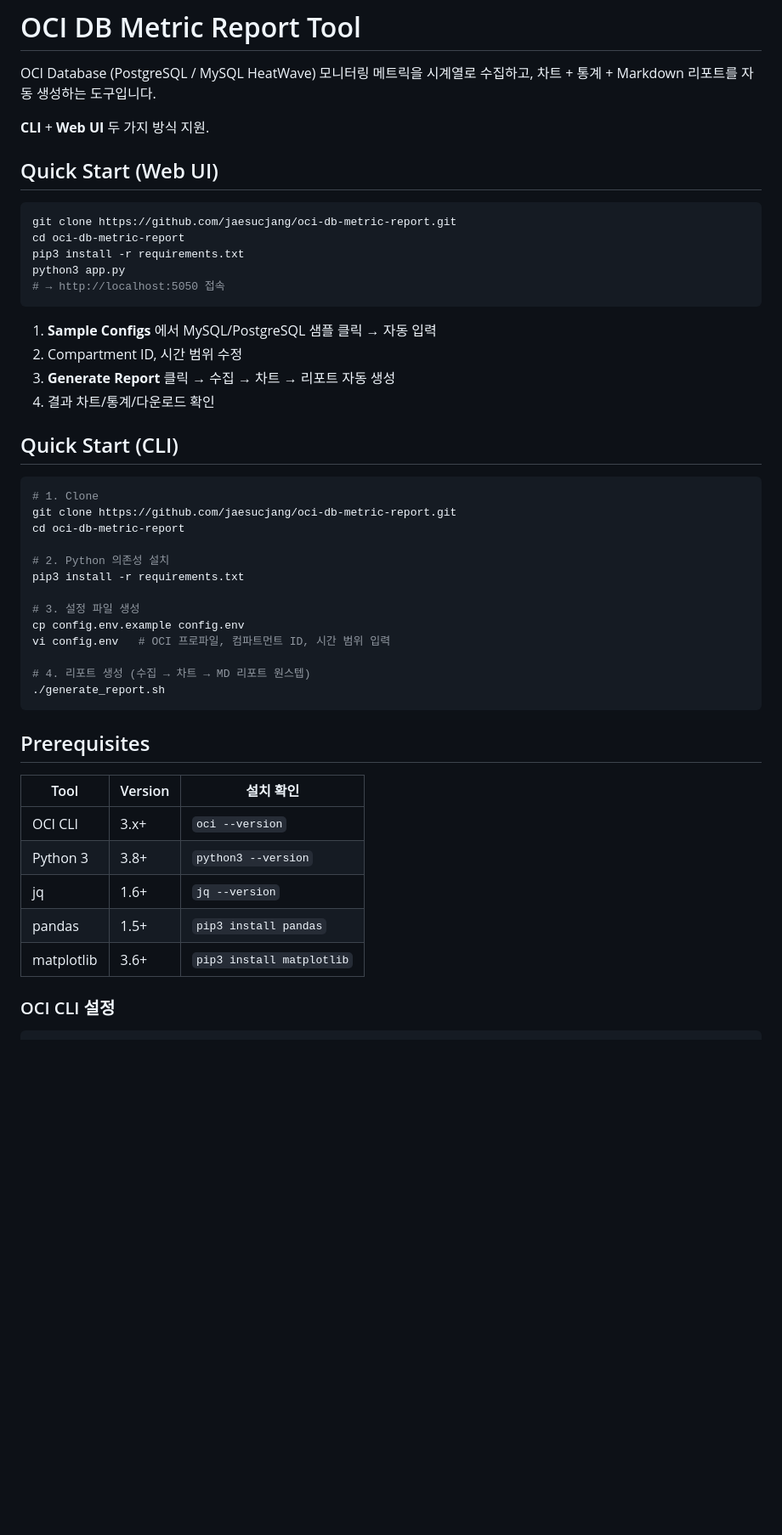
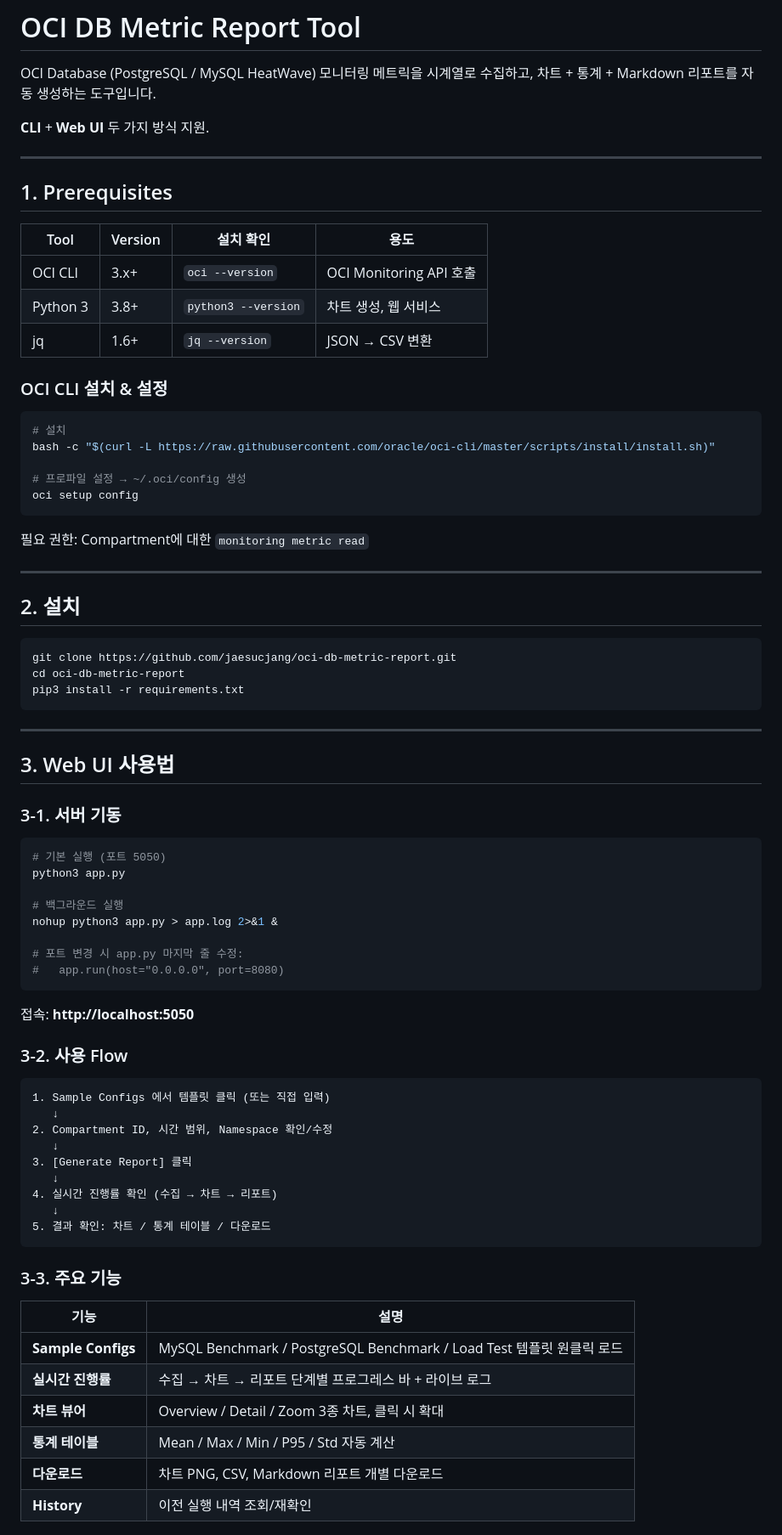
Before and after one commit to jaesucjang/oci-db-metric-report, a Markdown page: README.md, the part around one of its changes. Shown at 85% size. GitHub-like rendering; blank space fills up the shorter version.

````diff
--- a/README.md
+++ b/README.md
@@ -5,47 +5,79 @@ OCI Database (PostgreSQL / MySQL HeatWave) 모니터링 메트릭을 시계열
 
 **CLI** + **Web UI** 두 가지 방식 지원.
 
-## Quick Start (Web UI)
+---
+
+## 1. Prerequisites
+
+| Tool | Version | 설치 확인 | 용도 |
+|------|---------|----------|------|
+| OCI CLI | 3.x+ | `oci --version` | OCI Monitoring API 호출 |
+| Python 3 | 3.8+ | `python3 --version` | 차트 생성, 웹 서비스 |
+| jq | 1.6+ | `jq --version` | JSON → CSV 변환 |
+
+### OCI CLI 설치 & 설정
+
+```bash
+# 설치
+bash -c "$(curl -L https://raw.githubusercontent.com/oracle/oci-cli/master/scripts/install/install.sh)"
+
+# 프로파일 설정 → ~/.oci/config 생성
+oci setup config
+```
+
+필요 권한: Compartment에 대한 `monitoring metric read`
+
+---
+
+## 2. 설치
 
 ```bash
 git clone https://github.com/jaesucjang/oci-db-metric-report.git
 cd oci-db-metric-report
 pip3 install -r requirements.txt
-python3 app.py
-# → http://localhost:5050 접속
 ```
 
-1. **Sample Configs** 에서 MySQL/PostgreSQL 샘플 클릭 → 자동 입력
-2. Compartment ID, 시간 범위 수정
-3. **Generate Report** 클릭 → 수집 → 차트 → 리포트 자동 생성
-4. 결과 차트/통계/다운로드 확인
+---
 
-## Quick Start (CLI)
+## 3. Web UI 사용법
+
+### 3-1. 서버 기동
 
 ```bash
-# 1. Clone
-git clone https://github.com/jaesucjang/oci-db-metric-report.git
-cd oci-db-metric-report
+# 기본 실행 (포트 5050)
+python3 app.py
 
-# 2. Python 의존성 설치
-pip3 install -r requirements.txt
+# 백그라운드 실행
+nohup python3 app.py > app.log 2>&1 &
 
-# 3. 설정 파일 생성
-cp config.env.example config.env
-vi config.env   # OCI 프로파일, 컴파트먼트 ID, 시간 범위 입력
-
-# 4. 리포트 생성 (수집 → 차트 → MD 리포트 원스텝)
-./generate_report.sh
+# 포트 변경 시 app.py 마지막 줄 수정:
+#   app.run(host="0.0.0.0", port=8080)
 ```
 
-## Prerequisites
+접속: **http://localhost:5050**
 
-| Tool | Version | 설치 확인 |
-|------|---------|----------|
-| OCI CLI | 3.x+ | `oci --version` |
-| Python 3 | 3.8+ | `python3 --version` |
-| jq | 1.6+ | `jq --version` |
-| pandas | 1.5+ | `pip3 install pandas` |
-| matplotlib | 3.6+ | `pip3 install matplotlib` |
+### 3-2. 사용 Flow
 
-### OCI CLI 설정
+```
+1. Sample Configs 에서 템플릿 클릭 (또는 직접 입력)
+   ↓
+2. Compartment ID, 시간 범위, Namespace 확인/수정
+   ↓
+3. [Generate Report] 클릭
+   ↓
+4. 실시간 진행률 확인 (수집 → 차트 → 리포트)
+   ↓
+5. 결과 확인: 차트 / 통계 테이블 / 다운로드
+```
+
+### 3-3. 주요 기능
+
+| 기능 | 설명 |
+|------|------|
+| **Sample Configs** | MySQL Benchmark / PostgreSQL Benchmark / Load Test 템플릿 원클릭 로드 |
+| **실시간 진행률** | 수집 → 차트 → 리포트 단계별 프로그레스 바 + 라이브 로그 |
+| **차트 뷰어** | Overview / Detail / Zoom 3종 차트, 클릭 시 확대 |
+| **통계 테이블** | Mean / Max / Min / P95 / Std 자동 계산 |
+| **다운로드** | 차트 PNG, CSV, Markdown 리포트 개별 다운로드 |
+| **History** | 이전 실행 내역 조회/재확인 |
+
````
Also changed, not shown: other parts of README.md (+63 -39 lines).
